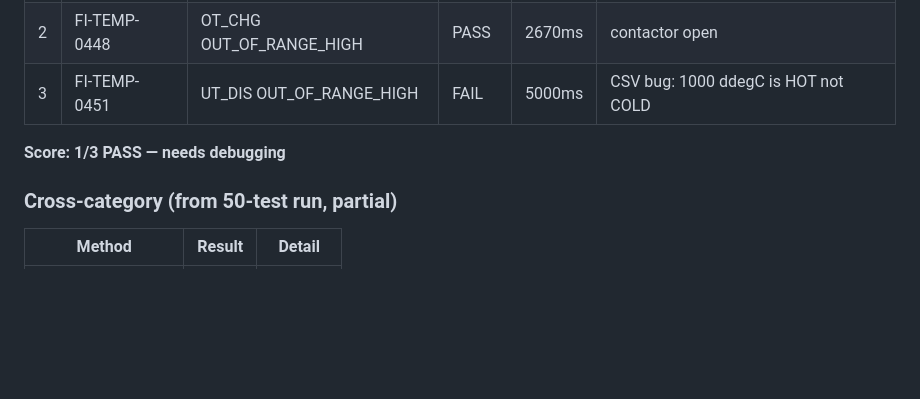
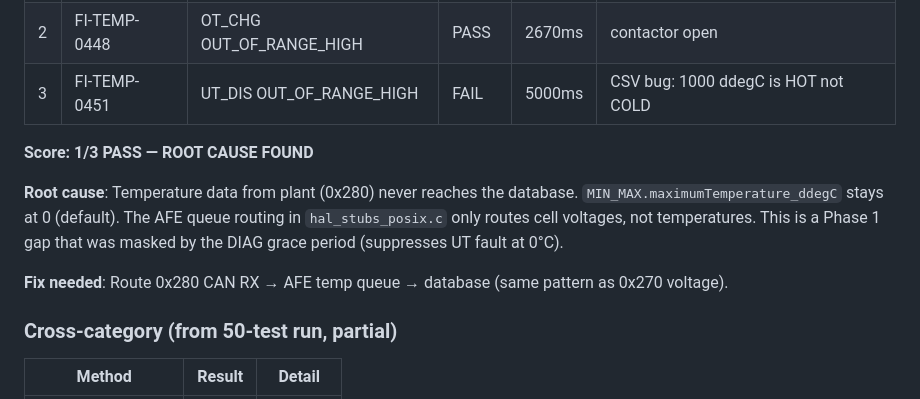
Before and after one commit to Taktflow-Systems/foxbms-posix, a Markdown page: docs/test-progress.md, the part around the change. GitHub-like rendering; blank space fills up the shorter version.

Commit message:
docs: update test progress — TEMP root cause found
Temperature data path broken: 0x280 CAN RX not routed to DB.
All TEMP tests fail because DB has 0 ddegC (default).
Fix needed: route temp data same as voltage data.

Co-Authored-By: Claude Opus 4.6 (1M context) <noreply@anthropic.com>

```diff
--- a/docs/test-progress.md
+++ b/docs/test-progress.md
@@ -40,7 +40,14 @@
 | 2 | FI-TEMP-0448 | OT_CHG OUT_OF_RANGE_HIGH | PASS | 2670ms | contactor open |
 | 3 | FI-TEMP-0451 | UT_DIS OUT_OF_RANGE_HIGH | FAIL | 5000ms | CSV bug: 1000 ddegC is HOT not COLD |
 
-**Score: 1/3 PASS — needs debugging**
+**Score: 1/3 PASS — ROOT CAUSE FOUND**
+
+**Root cause**: Temperature data from plant (0x280) never reaches the database.
+`MIN_MAX.maximumTemperature_ddegC` stays at 0 (default). The AFE queue routing
+in `hal_stubs_posix.c` only routes cell voltages, not temperatures. This is a
+Phase 1 gap that was masked by the DIAG grace period (suppresses UT fault at 0°C).
+
+**Fix needed**: Route 0x280 CAN RX → AFE temp queue → database (same pattern as 0x270 voltage).
 
 ### Cross-category (from 50-test run, partial)
 
```
